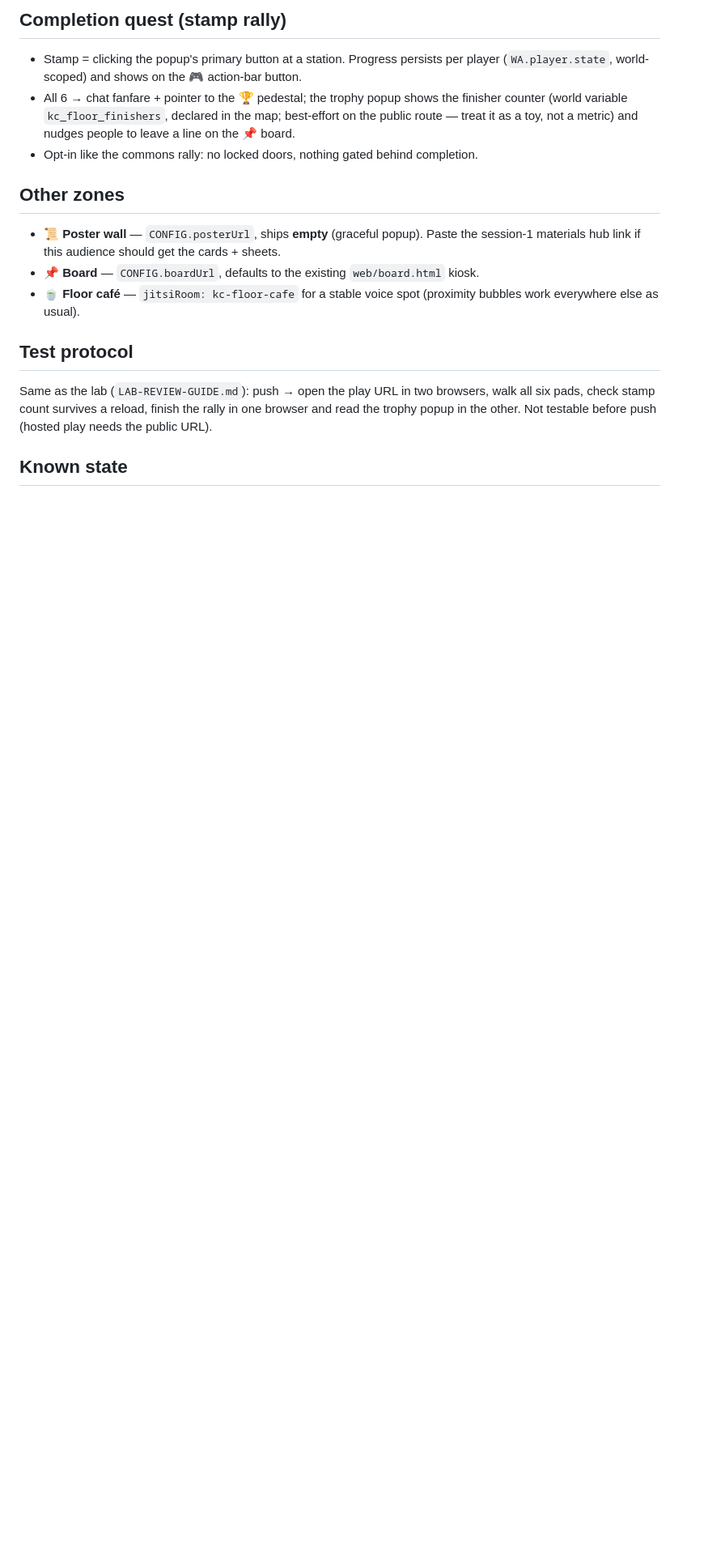
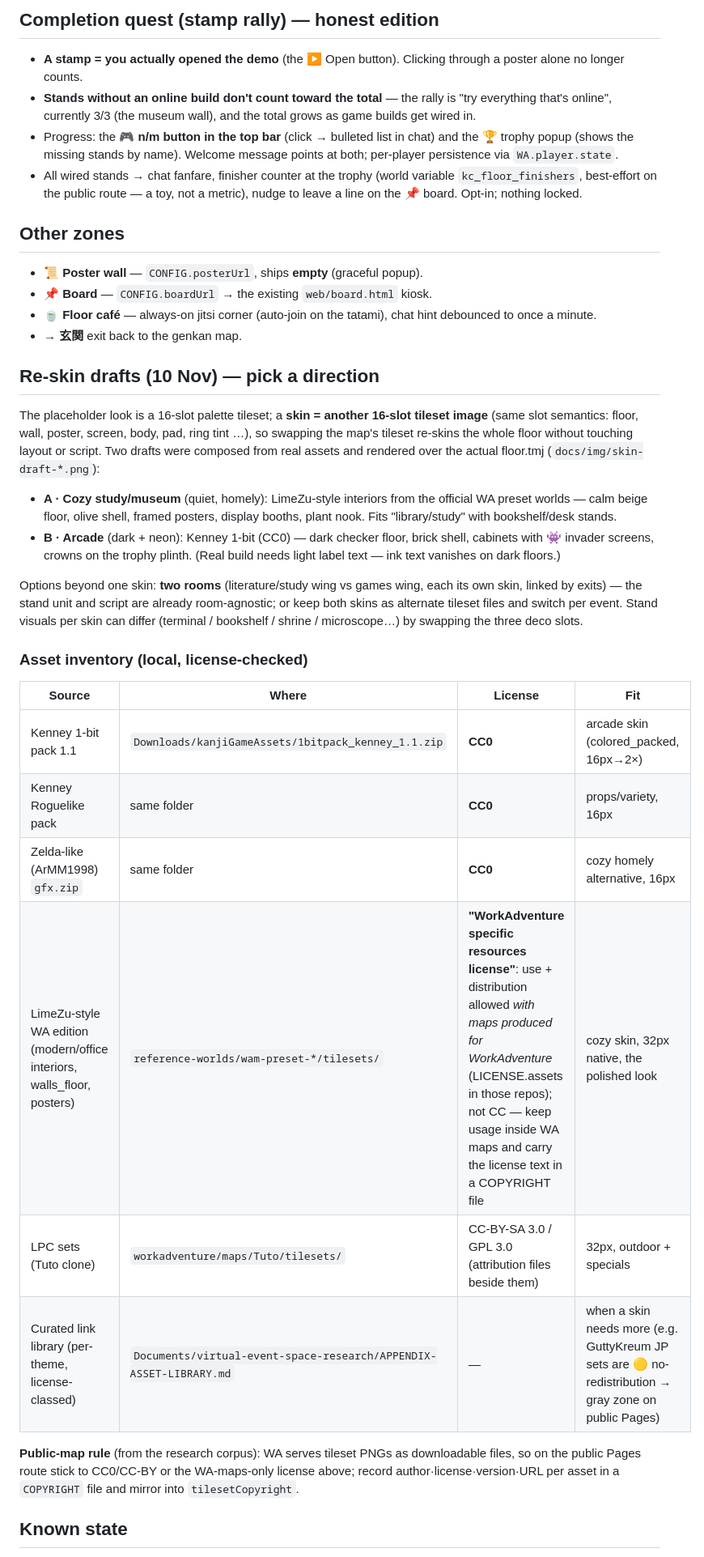
Before and after one commit to DpenL/kanjiWorkAdv, a Markdown page: docs/FLOOR-GUIDE.md, the part around one of its changes. Shown at 81% size. Rendered like a GitHub page; blank space fills up the shorter version.

```diff
--- a/docs/FLOOR-GUIDE.md
+++ b/docs/FLOOR-GUIDE.md
@@ -45,22 +49,57 @@ set `embed: true` and it opens as an in-world co-website instead.
 
-## Completion quest (stamp rally)
-- Stamp = clicking the popup's primary button at a station. Progress persists per player
-  (`WA.player.state`, world-scoped) and shows on the 🎮 action-bar button.
-- All 6 → chat fanfare + pointer to the 🏆 pedestal; the trophy popup shows the finisher
-  counter (world variable `kc_floor_finishers`, declared in the map; best-effort on the
-  public route — treat it as a toy, not a metric) and nudges people to leave a line on the 📌 board.
-- Opt-in like the commons rally: no locked doors, nothing gated behind completion.
+## Completion quest (stamp rally) — honest edition
+- **A stamp = you actually opened the demo** (the ▶ Open button). Clicking
+  through a poster alone no longer counts.
+- **Stands without an online build don't count toward the total** — the rally
+  is "try everything that's online", currently 3/3 (the museum wall), and the
+  total grows as game builds get wired in.
+- Progress: the **🎮 n/m button in the top bar** (click → bulleted list in
+  chat) and the 🏆 trophy popup (shows the missing stands by name). Welcome
+  message points at both; per-player persistence via `WA.player.state`.
+- All wired stands → chat fanfare, finisher counter at the trophy
+  (world variable `kc_floor_finishers`, best-effort on the public route — a toy,
+  not a metric), nudge to leave a line on the 📌 board. Opt-in; nothing locked.
 
 ## Other zones
-- **📜 Poster wall** — `CONFIG.posterUrl`, ships **empty** (graceful popup). Paste the
-  session-1 materials hub link if this audience should get the cards + sheets.
-- **📌 Board** — `CONFIG.boardUrl`, defaults to the existing `web/board.html` kiosk.
-- **🍵 Floor café** — `jitsiRoom: kc-floor-cafe` for a stable voice spot (proximity bubbles
-  work everywhere else as usual).
+- **📜 Poster wall** — `CONFIG.posterUrl`, ships **empty** (graceful popup).
+- **📌 Board** — `CONFIG.boardUrl` → the existing `web/board.html` kiosk.
+- **🍵 Floor café** — always-on jitsi corner (auto-join on the tatami),
+  chat hint debounced to once a minute.
+- **→ 玄関** exit back to the genkan map.
 
-## Test protocol
-Same as the lab (`LAB-REVIEW-GUIDE.md`): push → open the play URL in two browsers, walk all
-six pads, check stamp count survives a reload, finish the rally in one browser and read the
-trophy popup in the other. Not testable before push (hosted play needs the public URL).
+## Re-skin drafts (10 Nov) — pick a direction
+The placeholder look is a 16-slot palette tileset; a **skin = another 16-slot
+tileset image** (same slot semantics: floor, wall, poster, screen, body, pad,
+ring tint …), so swapping the map's tileset re-skins the whole floor without
+touching layout or script. Two drafts were composed from real assets and
+rendered over the actual floor.tmj (`docs/img/skin-draft-*.png`):
+
+- **A · Cozy study/museum** (quiet, homely): LimeZu-style interiors from the
+  official WA preset worlds — calm beige floor, olive shell, framed posters,
+  display booths, plant nook. Fits "library/study" with bookshelf/desk stands.
+- **B · Arcade** (dark + neon): Kenney 1-bit (CC0) — dark checker floor, brick
+  shell, cabinets with 👾 invader screens, crowns on the trophy plinth.
+  (Real build needs light label text — ink text vanishes on dark floors.)
+
+Options beyond one skin: **two rooms** (literature/study wing vs games wing,
+each its own skin, linked by exits) — the stand unit and script are already
+room-agnostic; or keep both skins as alternate tileset files and switch per
+event. Stand visuals per skin can differ (terminal / bookshelf / shrine /
+microscope…) by swapping the three deco slots.
+
+### Asset inventory (local, license-checked)
+| Source | Where | License | Fit |
+|---|---|---|---|
+| Kenney 1-bit pack 1.1 | `Downloads/kanjiGameAssets/1bitpack_kenney_1.1.zip` | **CC0** | arcade skin (colored_packed, 16px→2×) |
+| Kenney Roguelike pack | same folder | **CC0** | props/variety, 16px |
+| Zelda-like (ArMM1998) `gfx.zip` | same folder | **CC0** | cozy homely alternative, 16px |
+| LimeZu-style WA edition (modern/office interiors, walls_floor, posters) | `reference-worlds/wam-preset-*/tilesets/` | **"WorkAdventure specific resources license"**: use + distribution allowed *with maps produced for WorkAdventure* (LICENSE.assets in those repos); not CC — keep usage inside WA maps and carry the license text in a COPYRIGHT file | cozy skin, 32px native, the polished look |
+| LPC sets (Tuto clone) | `workadventure/maps/Tuto/tilesets/` | CC-BY-SA 3.0 / GPL 3.0 (attribution files beside them) | 32px, outdoor + specials |
+| Curated link library (per-theme, license-classed) | `Documents/virtual-event-space-research/APPENDIX-ASSET-LIBRARY.md` | — | when a skin needs more (e.g. GuttyKreum JP sets are 🟡 no-redistribution → gray zone on public Pages) |
+
+**Public-map rule** (from the research corpus): WA serves tileset PNGs as
+downloadable files, so on the public Pages route stick to CC0/CC-BY or the
+WA-maps-only license above; record author·license·version·URL per asset in a
+`COPYRIGHT` file and mirror into `tilesetCopyright`.
 
 ## Known state
```
Also changed, not shown: other parts of docs/FLOOR-GUIDE.md (+57 -47 lines), docs/img/floor-preview.png, docs/img/skin-draft-arcade.png (added), docs/img/skin-draft-cozy.png (added).
